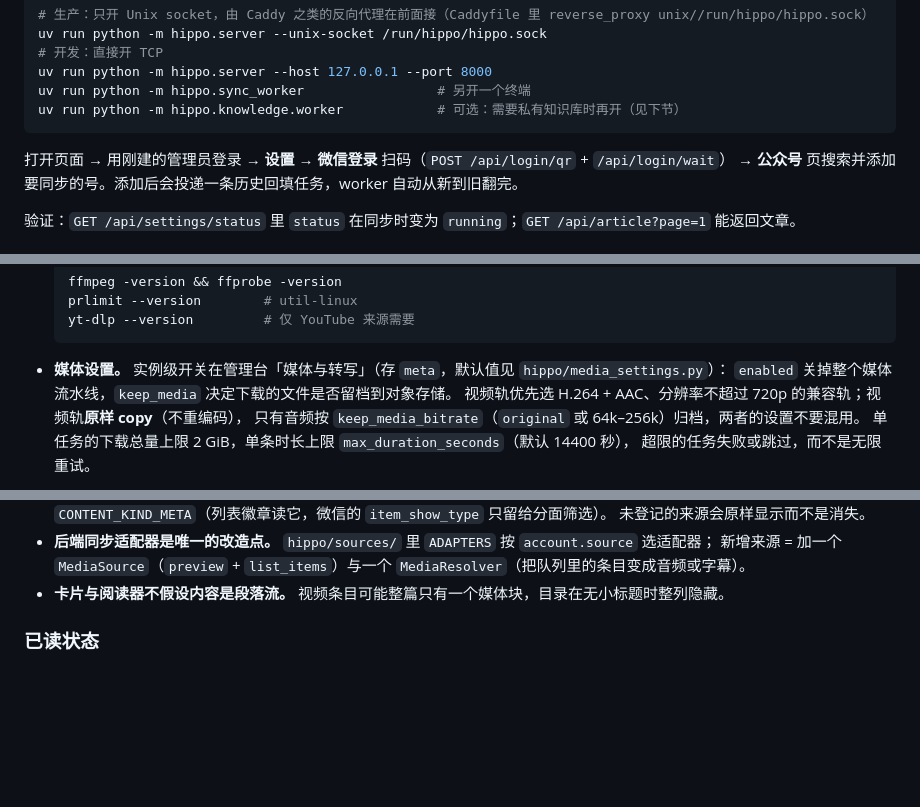
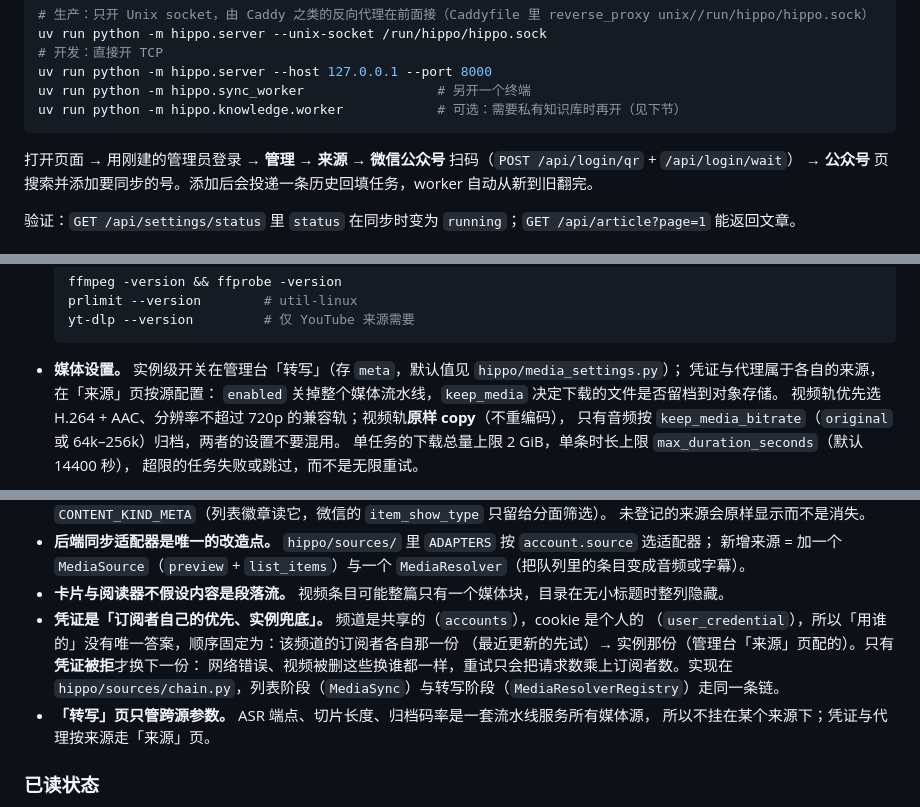
Before and after one commit to sunnysab/hippo, a Markdown page: README.md, 3 parts joined by grey strips. Rendered like a GitHub page; blank space fills up the shorter version.

Commit message:
docs: describe source administration and credential fallback

````diff
--- a/README.md
+++ b/README.md
@@ -47,7 +47,7 @@ uv run python -m hippo.sync_worker                 # 另开一个终端
 uv run python -m hippo.knowledge.worker            # 可选：需要私有知识库时再开（见下节）
 ```
 
-打开页面 → 用刚建的管理员登录 → **设置 → 微信登录** 扫码（`POST /api/login/qr` + `/api/login/wait`）
+打开页面 → 用刚建的管理员登录 → **管理 → 来源 → 微信公众号** 扫码（`POST /api/login/qr` + `/api/login/wait`）
 → **公众号** 页搜索并添加要同步的号。添加后会投递一条历史回填任务，worker 自动从新到旧翻完。
 
 验证：`GET /api/settings/status` 里 `status` 在同步时变为 `running`；`GET /api/article?page=1` 能返回文章。
@@ -199,7 +199,8 @@ daemon 掉线或会话失效时，同步会整体暂停（不把这种错记成
   yt-dlp --version         # 仅 YouTube 来源需要
   ```
 
-- **媒体设置。** 实例级开关在管理台「媒体与转写」（存 `meta`，默认值见 `hippo/media_settings.py`）：
+- **媒体设置。** 实例级开关在管理台「转写」（存 `meta`，默认值见 `hippo/media_settings.py`）；
+  凭证与代理属于各自的来源，在「来源」页按源配置：
   `enabled` 关掉整个媒体流水线，`keep_media` 决定下载的文件是否留档到对象存储。
   视频轨优先选 H.264 + AAC、分辨率不超过 720p 的兼容轨；视频轨**原样 copy**（不重编码），
   只有音频按 `keep_media_bitrate`（`original` 或 64k–256k）归档，两者的设置不要混用。
@@ -238,6 +239,13 @@ uv run ruff check hippo tests
 - **后端同步适配器是唯一的改造点。** `hippo/sources/` 里 `ADAPTERS` 按 `account.source` 选适配器；
   新增来源 = 加一个 `MediaSource`（`preview` + `list_items`）与一个 `MediaResolver`（把队列里的条目变成音频或字幕）。
 - **卡片与阅读器不假设内容是段落流。** 视频条目可能整篇只有一个媒体块，目录在无小标题时整列隐藏。
+- **凭证是「订阅者自己的优先、实例兜底」。** 频道是共享的（`accounts`），cookie 是个人的
+  （`user_credential`），所以「用谁的」没有唯一答案，顺序固定为：该频道的订阅者各自那一份
+  （最近更新的先试）→ 实例那份（管理台「来源」页配的）。只有**凭证被拒**才换下一份：
+  网络错误、视频被删这些换谁都一样，重试只会把请求数乘上订阅者数。实现在
+  `hippo/sources/chain.py`，列表阶段（`MediaSync`）与转写阶段（`MediaResolverRegistry`）走同一条链。
+- **「转写」页只管跨源参数。** ASR 端点、切片长度、归档码率是一套流水线服务所有媒体源，
+  所以不挂在某个来源下；凭证与代理按来源走「来源」页。
 
 ### 已读状态
 
````
Also changed, not shown: other parts of README.md (+3 -3 lines), API.md (+36 -10 lines).
